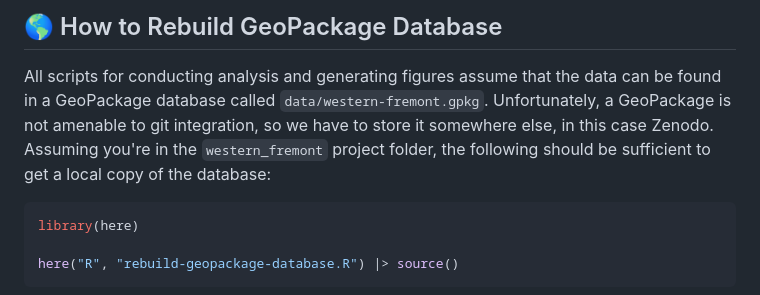
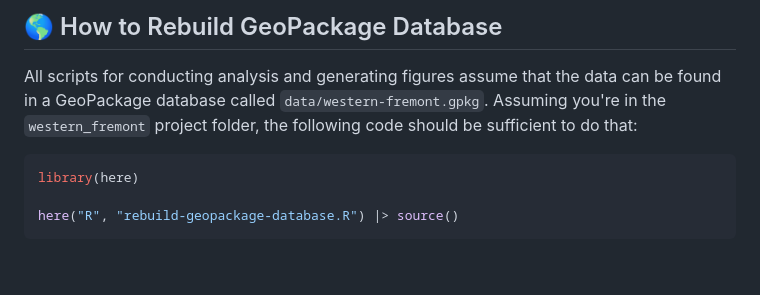
Before and after one commit to kbvernon/western_fremont, a Markdown page: README.md, the part around the change. Rendered like a GitHub page; blank space fills up the shorter version.

Commit message:
drop reference to zenodo

````diff
--- a/README.md
+++ b/README.md
@@ -51,10 +51,8 @@ model\
 
 All scripts for conducting analysis and generating figures assume that the data
 can be found in a GeoPackage database called `data/western-fremont.gpkg`.
-Unfortunately, a GeoPackage is not amenable to git integration, so we have to
-store it somewhere else, in this case Zenodo. Assuming you're in the
-`western_fremont` project folder, the following should be sufficient to get a
-local copy of the database:
+Assuming you're in the `western_fremont` project folder, the following code
+should be sufficient to do that:
 
 ``` r
 library(here)
````
